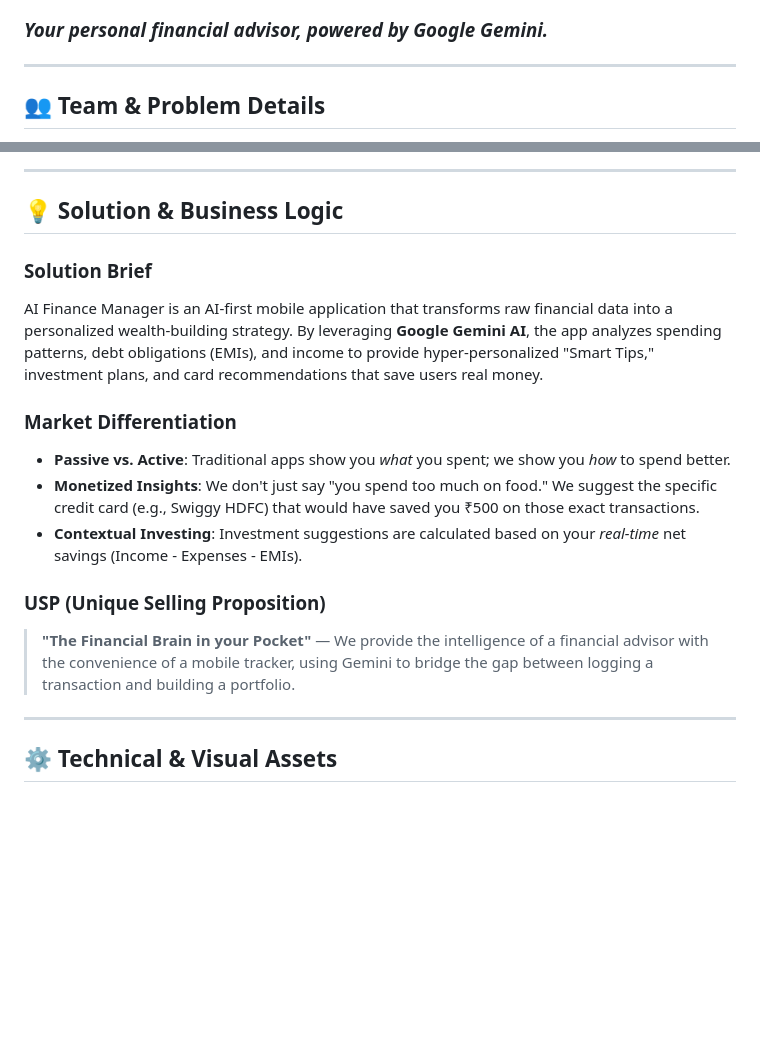
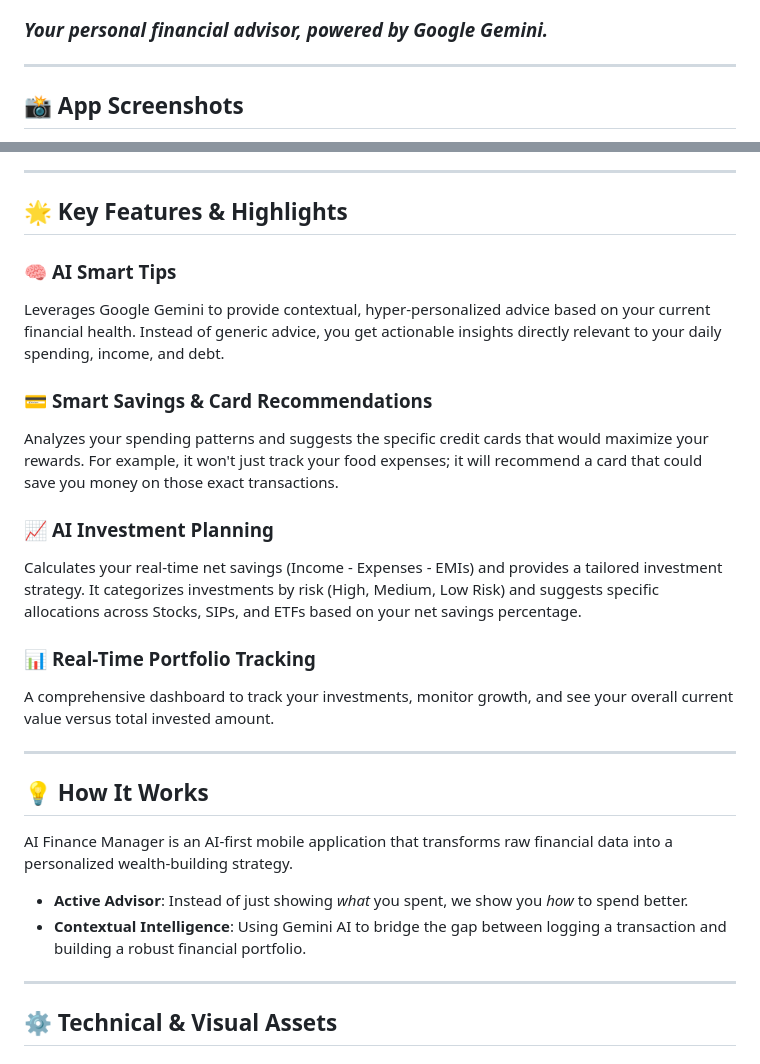
Before and after one commit to SirLance007/ai_finance_manager, a Markdown page: README.md, 2 parts joined by grey strips. Rendered like a GitHub page; blank space fills up the shorter version.

Commit message:
docs: replace team information with app screenshots and detailed feature documentation in README.md

```diff
--- a/README.md
+++ b/README.md
@@ -3,5 +3,5 @@
 
 ---
 
-## 👥 Team & Problem Details
+## 📸 App Screenshots
 
@@ -11,18 +14,27 @@
 
 ---
 
-## 💡 Solution & Business Logic
+## 🌟 Key Features & Highlights
 
-### **Solution Brief**
-AI Finance Manager is an AI-first mobile application that transforms raw financial data into a personalized wealth-building strategy. By leveraging **Google Gemini AI**, the app analyzes spending patterns, debt obligations (EMIs), and income to provide hyper-personalized "Smart Tips," investment plans, and card recommendations that save users real money.
+### 🧠 **AI Smart Tips**
+Leverages Google Gemini to provide contextual, hyper-personalized advice based on your current financial health. Instead of generic advice, you get actionable insights directly relevant to your daily spending, income, and debt.
 
-### **Market Differentiation**
-- **Passive vs. Active**: Traditional apps show you *what* you spent; we show you *how* to spend better.
-- **Monetized Insights**: We don't just say "you spend too much on food." We suggest the specific credit card (e.g., Swiggy HDFC) that would have saved you ₹500 on those exact transactions.
-- **Contextual Investing**: Investment suggestions are calculated based on your *real-time* net savings (Income - Expenses - EMIs).
+### 💳 **Smart Savings & Card Recommendations**
+Analyzes your spending patterns and suggests the specific credit cards that would maximize your rewards. For example, it won't just track your food expenses; it will recommend a card that could save you money on those exact transactions.
 
-### **USP (Unique Selling Proposition)**
-> **"The Financial Brain in your Pocket"** — We provide the intelligence of a financial advisor with the convenience of a mobile tracker, using Gemini to bridge the gap between logging a transaction and building a portfolio.
+### 📈 **AI Investment Planning**
+Calculates your real-time net savings (Income - Expenses - EMIs) and provides a tailored investment strategy. It categorizes investments by risk (High, Medium, Low Risk) and suggests specific allocations across Stocks, SIPs, and ETFs based on your net savings percentage.
+
+### 📊 **Real-Time Portfolio Tracking**
+A comprehensive dashboard to track your investments, monitor growth, and see your overall current value versus total invested amount.
+
+---
+
+## 💡 How It Works
+
+AI Finance Manager is an AI-first mobile application that transforms raw financial data into a personalized wealth-building strategy.
+- **Active Advisor**: Instead of just showing *what* you spent, we show you *how* to spend better.
+- **Contextual Intelligence**: Using Gemini AI to bridge the gap between logging a transaction and building a robust financial portfolio.
 
 ---
 
```
Also changed, not shown: other parts of README.md (+6 -3 lines).
